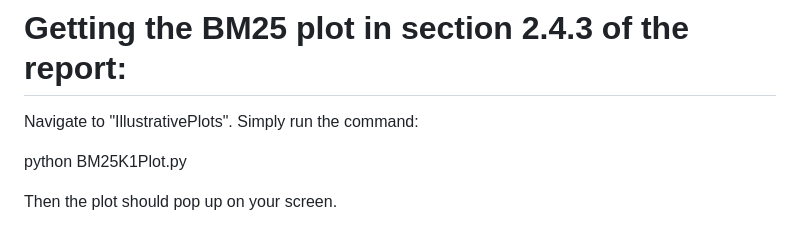
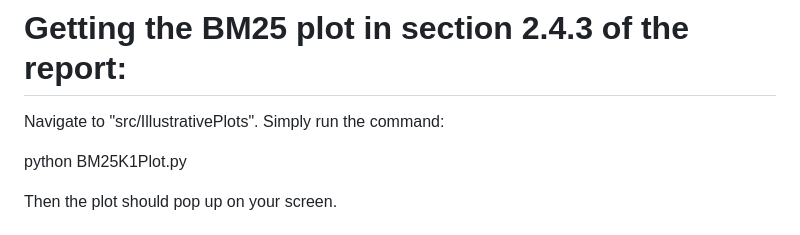
Before and after one commit to EmilHoeffner/MscFinalCodeHandinRepo, a Markdown page: RunCode.md, the part around the change. GitHub-like rendering.

Commit message:
Small Correction to the code guide

```diff
--- a/RunCode.md
+++ b/RunCode.md
@@ -8,7 +8,7 @@ to provide your own API keys from Huggingface and Gemini in the "keymanagement.p
 
 # Getting the BM25 plot in section 2.4.3 of the report:
 
-Navigate to "IllustrativePlots". Simply run the command:
+Navigate to "src/IllustrativePlots". Simply run the command:
 
 python BM25K1Plot.py
 
```
